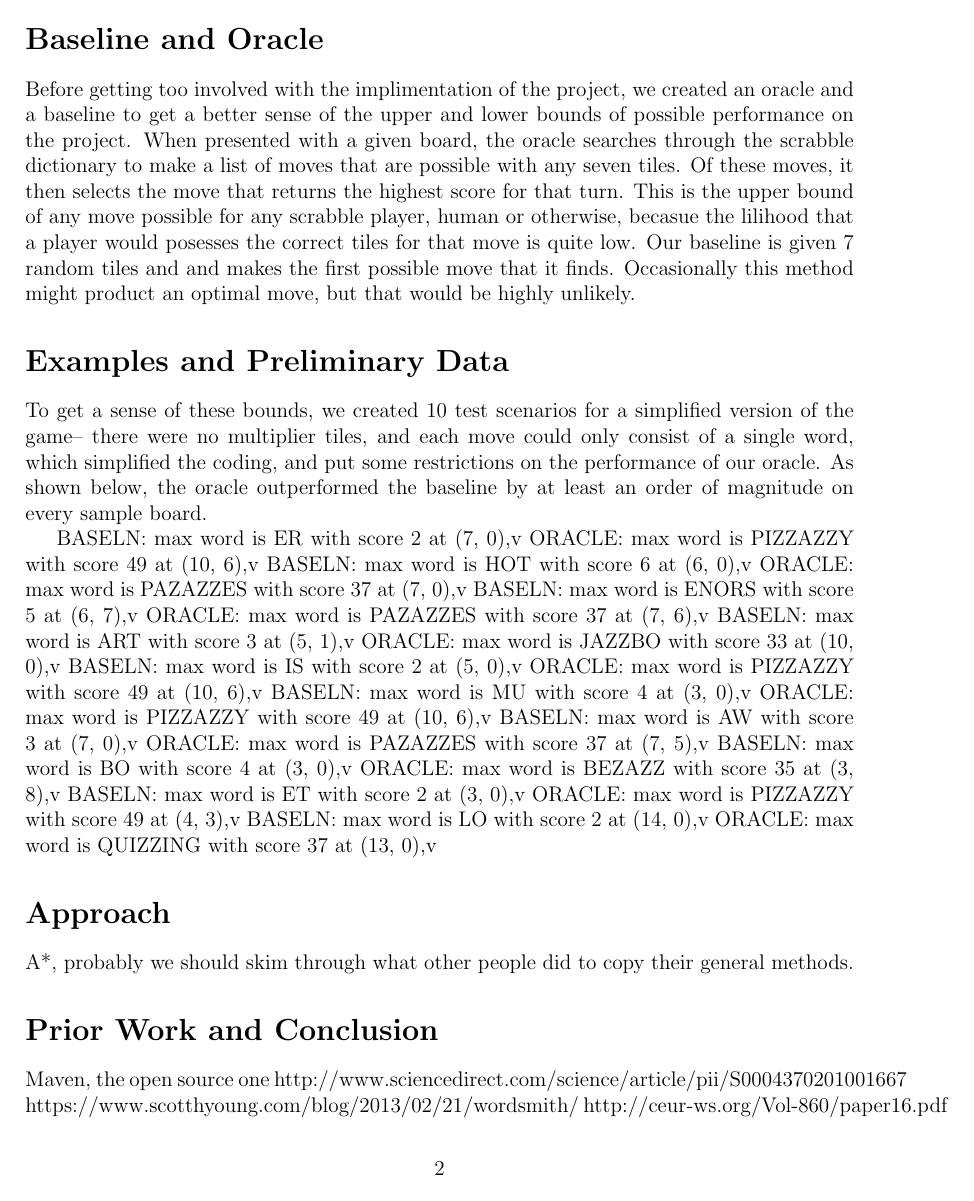
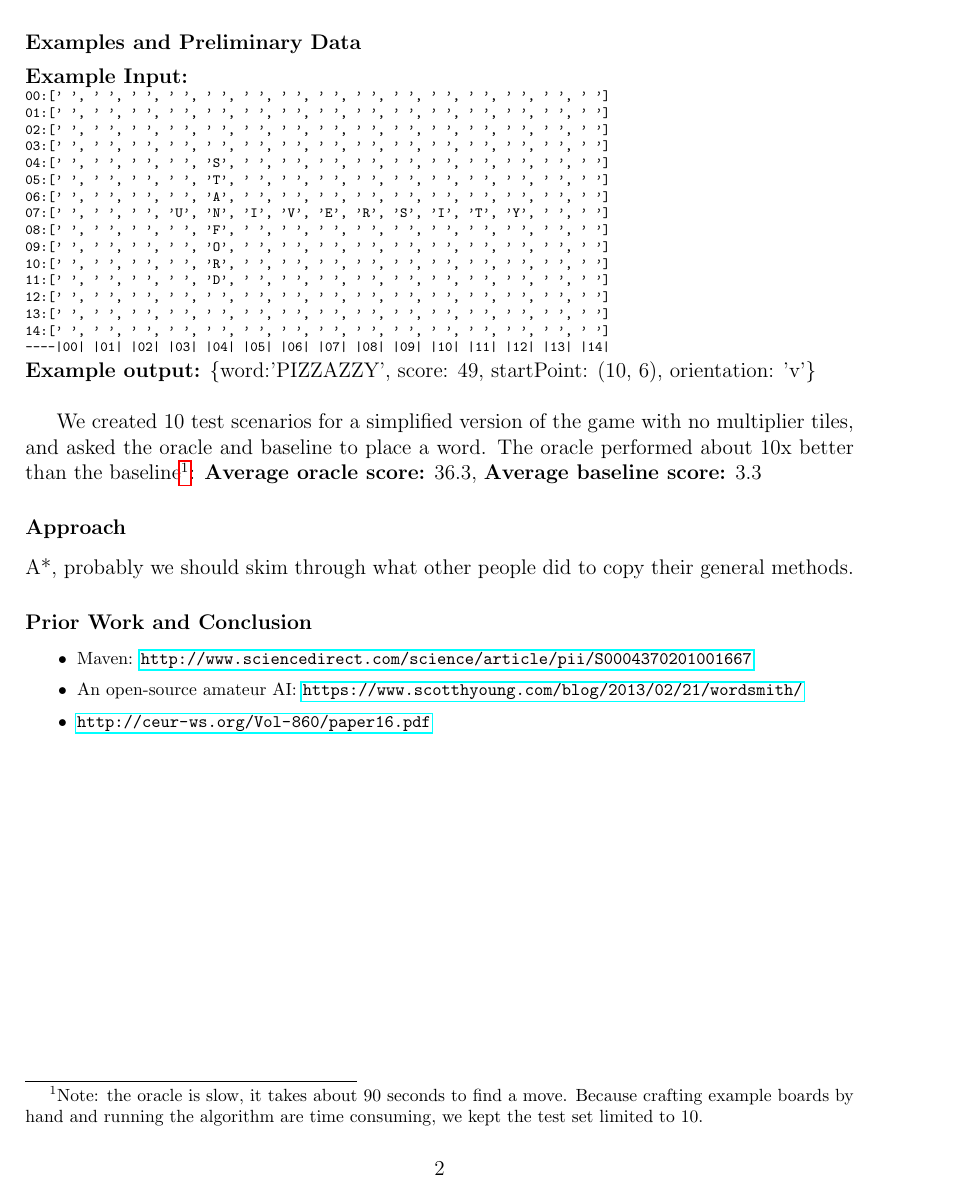
Before and after one commit to cjosephson/scrabble, a LaTeX document (proposal.tex): page 2 of 3 before the commit and page 2 of 2 after it. Compiled offline with pdfLaTeX.

Commit message:
filled in an example game board and edited things down to fit to the 2pg limit

```diff
--- a/proposal.tex
+++ b/proposal.tex
@@ -1,5 +1,5 @@
 \documentclass[12pt]{article}
-\usepackage{fullpage,enumitem,amsmath,amssymb,graphicx}
+\usepackage{fullpage,enumitem,amsmath,amssymb,graphicx,hyperref}
 
 \begin{document}
 
@@ -64,5 +63,4 @@ words. In summary:\\
 
-\section*{Baseline and Oracle}
-	Before getting too involved with the implimentation of the project, we created an oracle and a baseline to get a better sense of the upper and lower bounds of possible performance on the project. When presented with a given board, the oracle searches through the scrabble dictionary to make a list of moves that are possible with any seven tiles. Of these moves, it then selects the move that returns the highest score for that turn. This is the upper bound of any move possible for any scrabble player, human or otherwise, becasue the lilihood that a player would posesses the correct tiles for that move is quite low. Our baseline is given 7 random tiles and and makes the first possible move that it finds. Occasionally this method might product an optimal move, but that would be highly unlikely.
+We created an oracle and a baseline to get a better sense of the upper
+and lower bounds of possible performance on the project.
 
-\section*{Examples and Preliminary Data}
@@ -69,2 +72 @@ words. In summary:\\
 
-To get a sense of these bounds, we created 10 test scenarios for a simplified version of the game-- there were no multiplier tiles, and each move could only consist of a single word, which simplified the coding, and put some restrictions on the performance of our oracle. As shown below, the oracle outperformed the baseline by at least an order of magnitude on every sample board.
@@ -71,34 +76,65 @@ To get a sense of these bounds, we created 10 test scenarios for a simplified ve
 
-BASELN: max word is ER with score 2 at (7, 0),v
-ORACLE: max word is PIZZAZZY with score 49 at (10, 6),v
-BASELN: max word is HOT with score 6 at (6, 0),v
-ORACLE: max word is PAZAZZES with score 37 at (7, 0),v
-BASELN: max word is ENORS with score 5 at (6, 7),v
-ORACLE: max word is PAZAZZES with score 37 at (7, 6),v
-BASELN: max word is ART with score 3 at (5, 1),v
-ORACLE: max word is JAZZBO with score 33 at (10, 0),v
-BASELN: max word is IS with score 2 at (5, 0),v
-ORACLE: max word is PIZZAZZY with score 49 at (10, 6),v
-BASELN: max word is MU with score 4 at (3, 0),v
-ORACLE: max word is PIZZAZZY with score 49 at (10, 6),v
-BASELN: max word is AW with score 3 at (7, 0),v
-ORACLE: max word is PAZAZZES with score 37 at (7, 5),v
-BASELN: max word is BO with score 4 at (3, 0),v
-ORACLE: max word is BEZAZZ with score 35 at (3, 8),v
-BASELN: max word is ET with score 2 at (3, 0),v
-ORACLE: max word is PIZZAZZY with score 49 at (4, 3),v
-BASELN: max word is LO with score 2 at (14, 0),v
-ORACLE: max word is QUIZZING with score 37 at (13, 0),v
+\subsubsection*{Examples and Preliminary Data}
 
-\section*{Approach}
+\textbf{Example Input:}\\
+\newenvironment{mono}{\ttfamily}{\par}
+\begin{scriptsize}
+\begin{mono}
+  \noindent
+00:[' ', ' ', ' ', ' ', ' ', ' ', ' ', ' ', ' ', ' ', ' ', ' ', ' ', ' ', ' ']\\
+01:[' ', ' ', ' ', ' ', ' ', ' ', ' ', ' ', ' ', ' ', ' ', ' ', ' ', ' ', ' ']\\
+02:[' ', ' ', ' ', ' ', ' ', ' ', ' ', ' ', ' ', ' ', ' ', ' ', ' ', ' ', ' ']\\
+03:[' ', ' ', ' ', ' ', ' ', ' ', ' ', ' ', ' ', ' ', ' ', ' ', ' ', ' ', ' ']\\
+04:[' ', ' ', ' ', ' ', 'S', ' ', ' ', ' ', ' ', ' ', ' ', ' ', ' ', ' ', ' ']\\
+05:[' ', ' ', ' ', ' ', 'T', ' ', ' ', ' ', ' ', ' ', ' ', ' ', ' ', ' ', ' ']\\
+06:[' ', ' ', ' ', ' ', 'A', ' ', ' ', ' ', ' ', ' ', ' ', ' ', ' ', ' ', ' ']\\
+07:[' ', ' ', ' ', 'U', 'N', 'I', 'V', 'E', 'R', 'S', 'I', 'T', 'Y', ' ', ' ']\\
+08:[' ', ' ', ' ', ' ', 'F', ' ', ' ', ' ', ' ', ' ', ' ', ' ', ' ', ' ', ' ']\\
+09:[' ', ' ', ' ', ' ', 'O', ' ', ' ', ' ', ' ', ' ', ' ', ' ', ' ', ' ', ' ']\\
+10:[' ', ' ', ' ', ' ', 'R', ' ', ' ', ' ', ' ', ' ', ' ', ' ', ' ', ' ', ' ']\\
+11:[' ', ' ', ' ', ' ', 'D', ' ', ' ', ' ', ' ', ' ', ' ', ' ', ' ', ' ', ' ']\\
+12:[' ', ' ', ' ', ' ', ' ', ' ', ' ', ' ', ' ', ' ', ' ', ' ', ' ', ' ', ' ']\\
+13:[' ', ' ', ' ', ' ', ' ', ' ', ' ', ' ', ' ', ' ', ' ', ' ', ' ', ' ', ' ']\\
+14:[' ', ' ', ' ', ' ', ' ', ' ', ' ', ' ', ' ', ' ', ' ', ' ', ' ', ' ', ' ']\\
+----|00| |01| |02| |03| |04| |05| |06| |07| |08| |09| |10| |11| |12| |13| |14|
+\end{mono}
+\end{scriptsize}
+
+\noindent
+\textbf{Example output:} $\{$word:'PIZZAZZY', score: 49, startPoint: (10, 6), orientation: 'v'$\}$\\
+
+We created 10 test scenarios for a simplified version of the game with no multiplier tiles, and asked the oracle and baseline to place a word. The oracle performed about 10x better than the baseline\footnote{Note: the oracle is slow, it takes about 90 seconds to find a move. Because crafting example boards by hand and running the algorithm are time consuming, we kept the test set limited to 10.}: \textbf{Average oracle score:} 36.3, \textbf{Average baseline score:} 3.3
+
+
+%% BASELN: max word is ER with score 2 at (7, 0),v
+%% word:'PIZZAZZY', score: 49, startPoint: (10, 6), orientation: 'v'$\}$
+%% BASELN: max word is HOT with score 6 at (6, 0),v
+%% ORACLE: max word is PAZAZZES with score 37 at (7, 0),v
+%% BASELN: max word is ENORS with score 5 at (6, 7),v
+%% ORACLE: max word is PAZAZZES with score 37 at (7, 6),v
+%% BASELN: max word is ART with score 3 at (5, 1),v
+%% ORACLE: max word is JAZZBO with score 33 at (10, 0),v
+%% BASELN: max word is IS with score 2 at (5, 0),v
+%% ORACLE: max word is PIZZAZZY with score 49 at (10, 6),v
+%% BASELN: max word is MU with score 4 at (3, 0),v
+%% ORACLE: max word is PIZZAZZY with score 49 at (10, 6),v
+%% BASELN: max word is AW with score 3 at (7, 0),v
+%% ORACLE: max word is PAZAZZES with score 37 at (7, 5),v
+%% BASELN: max word is BO with score 4 at (3, 0),v
+%% ORACLE: max word is BEZAZZ with score 35 at (3, 8),v
+%% BASELN: max word is ET with score 2 at (3, 0),v
+%% ORACLE: max word is PIZZAZZY with score 49 at (4, 3),v
+%% BASELN: max word is LO with score 2 at (14, 0),v
+%% ORACLE: max word is QUIZZING with score 37 at (13, 0),v
+
+\subsubsection*{Approach}
 A*, probably we should skim through what other people did to copy their general methods.
 
-\section*{Prior Work and Conclusion}
-Maven, the open source one
-http://www.sciencedirect.com/science/article/pii/S0004370201001667
-https://www.scotthyoung.com/blog/2013/02/21/wordsmith/
-http://ceur-ws.org/Vol-860/paper16.pdf
-
-\begin{enumerate}[label=(\roman*)]
-  \item  Define the input-output behavior of the system and the scope of the project.
-  \item  Define the evaluation metric for success
+\subsubsection*{Prior Work and Conclusion}
+\begin{footnotesize}
+\begin{itemize}
+\item Maven: \url{http://www.sciencedirect.com/science/article/pii/S0004370201001667}
+\item An open-source amateur AI: \url{https://www.scotthyoung.com/blog/2013/02/21/wordsmith/}
+\item \url{http://ceur-ws.org/Vol-860/paper16.pdf}
+\end{itemize}
+\end{footnotesize}
```
Also changed, not shown: proposal.tex (49 more changed lines).
